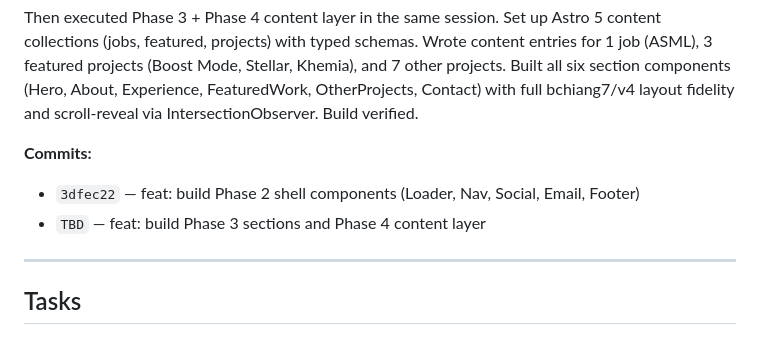
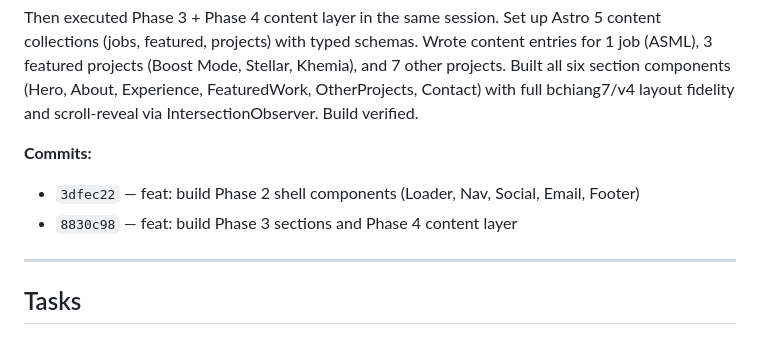
Before and after one commit to B-Aran/b-aran.github.io, a Markdown page: plan.md, the part around the change. Rendered like a GitHub page.

Commit message:
docs: backfill commit hash 8830c98 in plan.md session log
Co-Authored-By: Claude Sonnet 4.6 <noreply@anthropic.com>

```diff
--- a/plan.md
+++ b/plan.md
@@ -21,7 +21,7 @@ Then executed Phase 3 + Phase 4 content layer in the same session. Set up Astro
 
 **Commits:**
 - `3dfec22` — feat: build Phase 2 shell components (Loader, Nav, Social, Email, Footer)
-- `TBD` — feat: build Phase 3 sections and Phase 4 content layer
+- `8830c98` — feat: build Phase 3 sections and Phase 4 content layer
 
 ---
 
```
